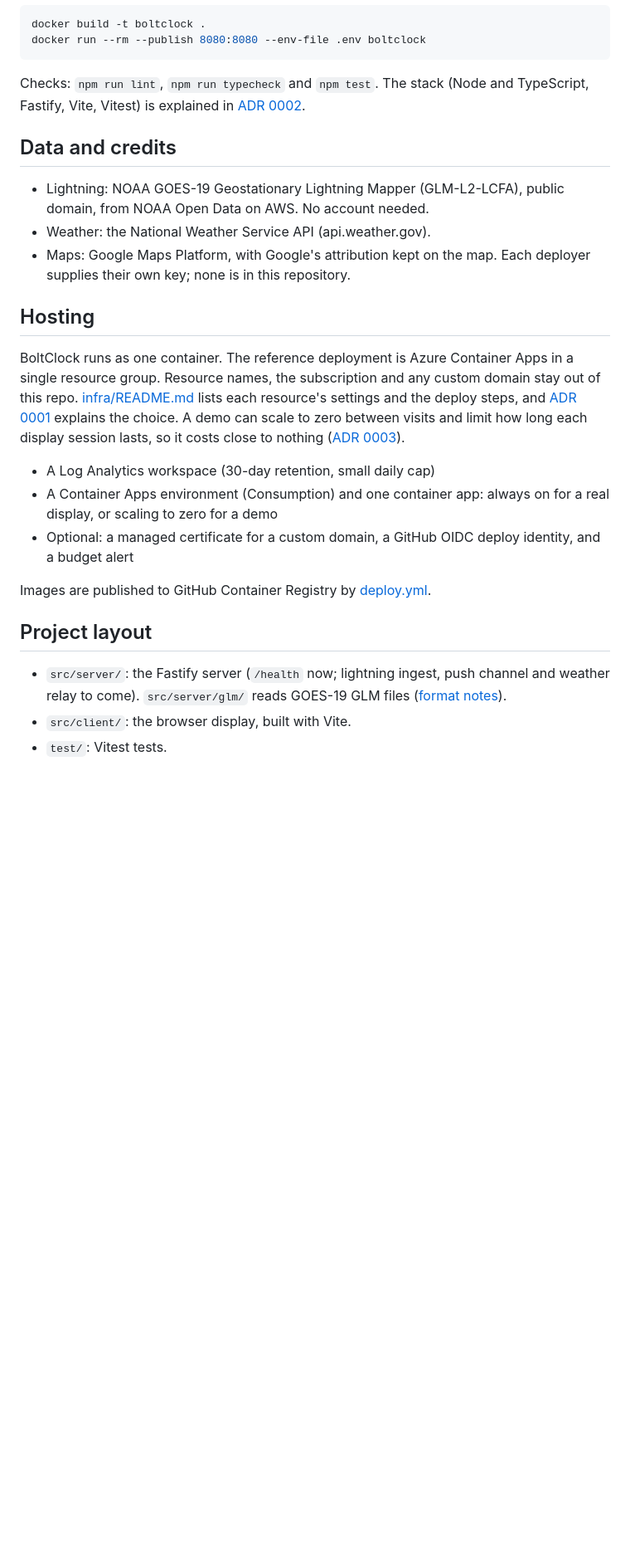
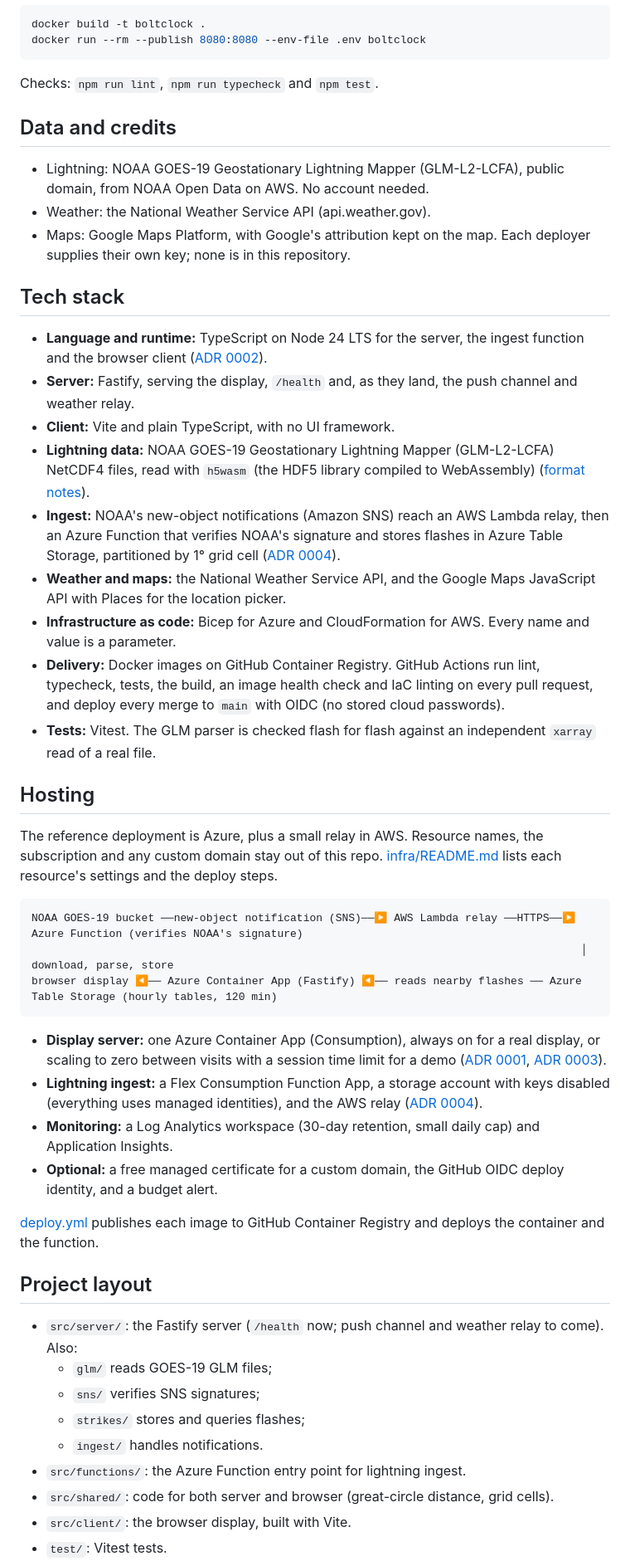
Before and after one commit to henrique-meyer/boltclock, a Markdown page: README.md, the part around one of its changes. Shown at 83% size. GitHub-like rendering; blank space fills up the shorter version.

Commit message:
BOLT-15 Describe the tech stack and the ingest architecture in the README
Co-Authored-By: Claude Opus 5.5 <noreply@anthropic.com>

````diff
--- a/README.md
+++ b/README.md
@@ -31,24 +31,48 @@ docker build -t boltclock .
 docker run --rm --publish 8080:8080 --env-file .env boltclock
 ```
 
-Checks: `npm run lint`, `npm run typecheck` and `npm test`. The stack (Node and TypeScript, Fastify, Vite, Vitest) is explained in [ADR 0002](docs/decisions/0002-node-typescript.md).
+Checks: `npm run lint`, `npm run typecheck` and `npm test`.
 
 ## Data and credits
 - Lightning: NOAA GOES-19 Geostationary Lightning Mapper (GLM-L2-LCFA), public domain, from NOAA Open Data on AWS. No account needed.
 - Weather: the National Weather Service API (api.weather.gov).
 - Maps: Google Maps Platform, with Google's attribution kept on the map. Each deployer supplies their own key; none is in this repository.
 
+## Tech stack
+- **Language and runtime:** TypeScript on Node 24 LTS for the server, the ingest function and the browser client ([ADR 0002](docs/decisions/0002-node-typescript.md)).
+- **Server:** Fastify, serving the display, `/health` and, as they land, the push channel and weather relay.
+- **Client:** Vite and plain TypeScript, with no UI framework.
+- **Lightning data:** NOAA GOES-19 Geostationary Lightning Mapper (GLM-L2-LCFA) NetCDF4 files, read with `h5wasm` (the HDF5 library compiled to WebAssembly) ([format notes](docs/glm-format.md)).
+- **Ingest:** NOAA's new-object notifications (Amazon SNS) reach an AWS Lambda relay, then an Azure Function that verifies NOAA's signature and stores flashes in Azure Table Storage, partitioned by 1° grid cell ([ADR 0004](docs/decisions/0004-webhook-ingest-table-storage.md)).
+- **Weather and maps:** the National Weather Service API, and the Google Maps JavaScript API with Places for the location picker.
+- **Infrastructure as code:** Bicep for Azure and CloudFormation for AWS. Every name and value is a parameter.
+- **Delivery:** Docker images on GitHub Container Registry. GitHub Actions run lint, typecheck, tests, the build, an image health check and IaC linting on every pull request, and deploy every merge to `main` with OIDC (no stored cloud passwords).
+- **Tests:** Vitest. The GLM parser is checked flash for flash against an independent `xarray` read of a real file.
+
 ## Hosting
-BoltClock runs as one container. The reference deployment is Azure Container Apps in a single resource group. Resource names, the subscription and any custom domain stay out of this repo. [infra/README.md](infra/README.md) lists each resource's settings and the deploy steps, and [ADR 0001](docs/decisions/0001-container-apps.md) explains the choice. A demo can scale to zero between visits and limit how long each display session lasts, so it costs close to nothing ([ADR 0003](docs/decisions/0003-demo-scale-to-zero.md)).
+The reference deployment is Azure, plus a small relay in AWS. Resource names, the subscription and any custom domain stay out of this repo. [infra/README.md](infra/README.md) lists each resource's settings and the deploy steps.
 
-- A Log Analytics workspace (30-day retention, small daily cap)
-- A Container Apps environment (Consumption) and one container app: always on for a real display, or scaling to zero for a demo
-- Optional: a managed certificate for a custom domain, a GitHub OIDC deploy identity, and a budget alert
+```
+NOAA GOES-19 bucket ──new-object notification (SNS)──▶ AWS Lambda relay ──HTTPS──▶ Azure Function (verifies NOAA's signature)
+                                                                                     │ download, parse, store
+browser display ◀── Azure Container App (Fastify) ◀── reads nearby flashes ── Azure Table Storage (hourly tables, 120 min)
+```
 
-Images are published to GitHub Container Registry by [deploy.yml](.github/workflows/deploy.yml).
+- **Display server:** one Azure Container App (Consumption), always on for a real display, or scaling to zero between visits with a session time limit for a demo ([ADR 0001](docs/decisions/0001-container-apps.md), [ADR 0003](docs/decisions/0003-demo-scale-to-zero.md)).
+- **Lightning ingest:** a Flex Consumption Function App, a storage account with keys disabled (everything uses managed identities), and the AWS relay ([ADR 0004](docs/decisions/0004-webhook-ingest-table-storage.md)).
+- **Monitoring:** a Log Analytics workspace (30-day retention, small daily cap) and Application Insights.
+- **Optional:** a free managed certificate for a custom domain, the GitHub OIDC deploy identity, and a budget alert.
+
+[deploy.yml](.github/workflows/deploy.yml) publishes each image to GitHub Container Registry and deploys the container and the function.
 
 ## Project layout
-- `src/server/`: the Fastify server (`/health` now; lightning ingest, push channel and weather relay to come). `src/server/glm/` reads GOES-19 GLM files ([format notes](docs/glm-format.md)).
+- `src/server/`: the Fastify server (`/health` now; push channel and weather relay to come). Also:
+  - `glm/` reads GOES-19 GLM files;
+  - `sns/` verifies SNS signatures;
+  - `strikes/` stores and queries flashes;
+  - `ingest/` handles notifications.
+- `src/functions/`: the Azure Function entry point for lightning ingest.
+- `src/shared/`: code for both server and browser (great-circle distance, grid cells).
 - `src/client/`: the browser display, built with Vite.
 - `test/`: Vitest tests.
 - `assets/`: the logo. `logo.svg` is the app icon and favicon, `logo-mark.svg` has a transparent background, and both have PNG copies. The `-yellow` files are an alternate colourway that isn't in use.
````
Also changed, not shown: other parts of README.md (+1 -1 lines).
